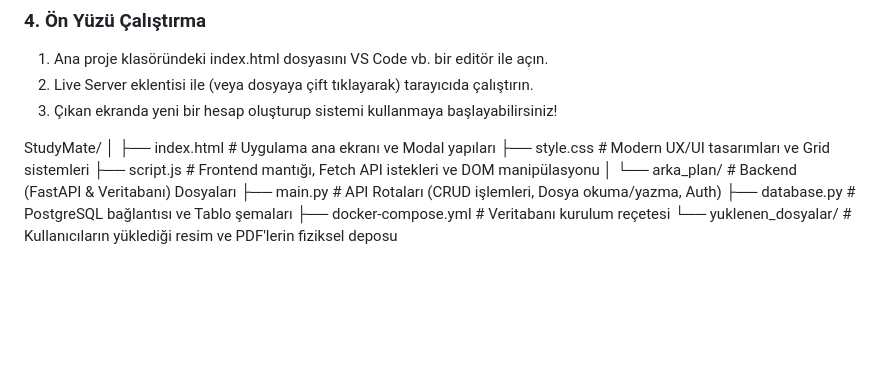
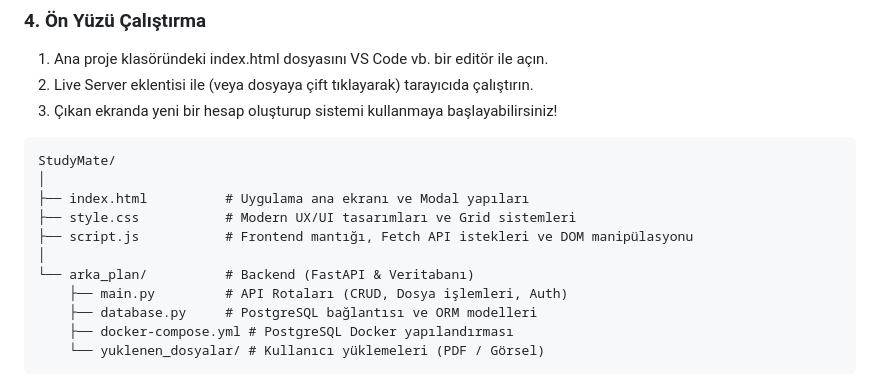
Before and after one commit to TunahanYlcnn/StudyMate, a Markdown page: README.md, the part around the change. GitHub-like rendering; blank space fills up the shorter version.

````diff
--- a/README.md
+++ b/README.md
@@ -82,15 +82,16 @@ pip install fastapi uvicorn sqlalchemy psycopg2-binary python-multipart
 2. Live Server eklentisi ile (veya dosyaya çift tıklayarak) tarayıcıda çalıştırın.
 3. Çıkan ekranda yeni bir hesap oluşturup sistemi kullanmaya başlayabilirsiniz!
 
-
+```text
 StudyMate/
 │
 ├── index.html          # Uygulama ana ekranı ve Modal yapıları
 ├── style.css           # Modern UX/UI tasarımları ve Grid sistemleri
 ├── script.js           # Frontend mantığı, Fetch API istekleri ve DOM manipülasyonu
 │
-└── arka_plan/          # Backend (FastAPI & Veritabanı) Dosyaları
-    ├── main.py         # API Rotaları (CRUD işlemleri, Dosya okuma/yazma, Auth)
-    ├── database.py     # PostgreSQL bağlantısı ve Tablo şemaları
-    ├── docker-compose.yml # Veritabanı kurulum reçetesi
-    └── yuklenen_dosyalar/ # Kullanıcıların yüklediği resim ve PDF'lerin fiziksel deposu
+└── arka_plan/          # Backend (FastAPI & Veritabanı)
+    ├── main.py         # API Rotaları (CRUD, Dosya işlemleri, Auth)
+    ├── database.py     # PostgreSQL bağlantısı ve ORM modelleri
+    ├── docker-compose.yml # PostgreSQL Docker yapılandırması
+    └── yuklenen_dosyalar/ # Kullanıcı yüklemeleri (PDF / Görsel)
+```
````
